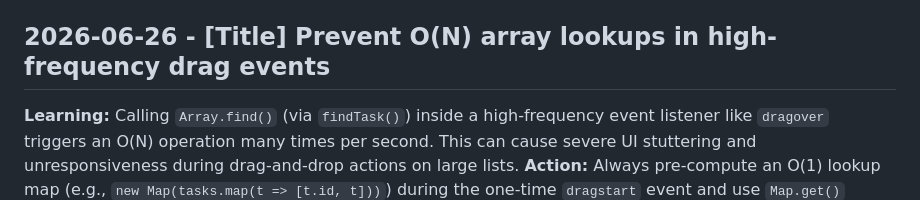
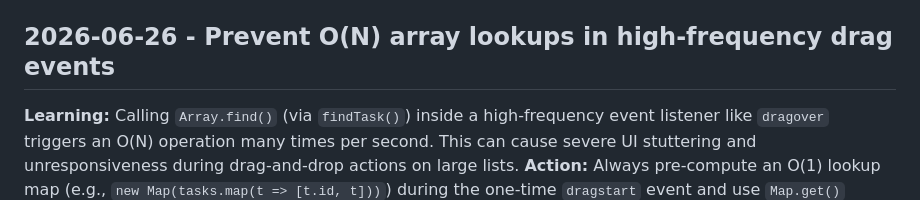
Before and after one commit to Seongho-Bae/scopeweave, a Markdown page: .jules/bolt.md, the part around the change. Rendered like a GitHub page.

Commit message:
docs: clarify drag lookup performance note

```diff
--- a/.jules/bolt.md
+++ b/.jules/bolt.md
@@ -36,6 +36,6 @@
 **Learning:** `getVisibleTasks()` filters visible items by checking the expansion state of all ancestors for each task. The previous implementation correctly calculated visible tasks using a single O(N) top-down pass, but redundantly executed a secondary `.filter()` loop using a `taskById` map lookup and a tree traversal to root (`while(parentId)`). This unnecessary loop caused a performance bottleneck (taking ~167ms compared to ~13ms for the single-pass logic for 100 iterations of 2000 tasks).
 **Action:** When filtering hierarchical data based on parent state, always rely on a single top-down pass that propagates the hidden state (using a Set or property) instead of traversing the tree to the root for every single item in a redundant `.filter()` loop.
 
-## 2026-06-26 - [Title] Prevent O(N) array lookups in high-frequency drag events
+## 2026-06-26 - Prevent O(N) array lookups in high-frequency drag events
 **Learning:** Calling `Array.find()` (via `findTask()`) inside a high-frequency event listener like `dragover` triggers an O(N) operation many times per second. This can cause severe UI stuttering and unresponsiveness during drag-and-drop actions on large lists.
 **Action:** Always pre-compute an O(1) lookup map (e.g., `new Map(tasks.map(t => [t.id, t]))`) during the one-time `dragstart` event and use `Map.get()` inside `dragover` and `drop`, then clear the map on `dragend`.
```
